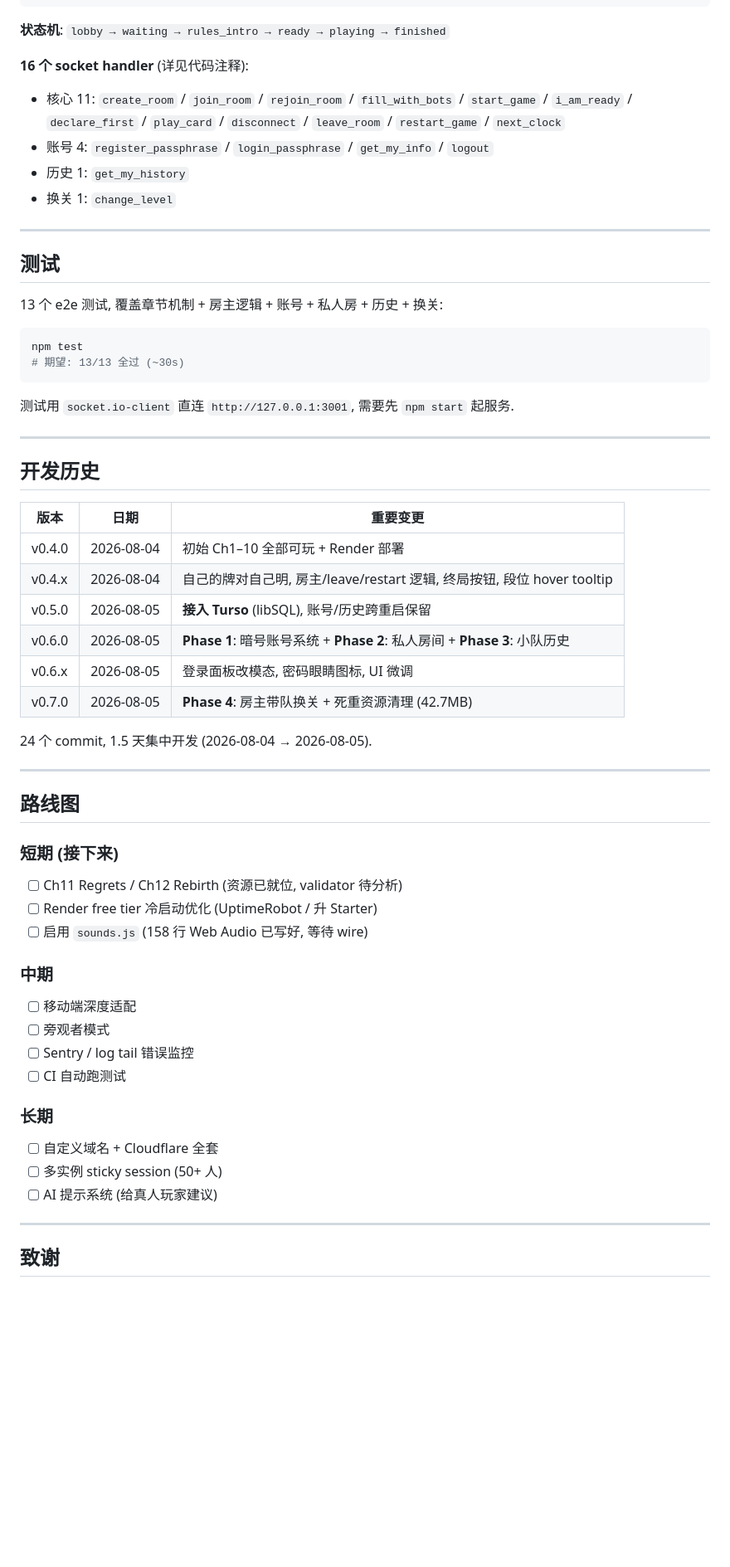
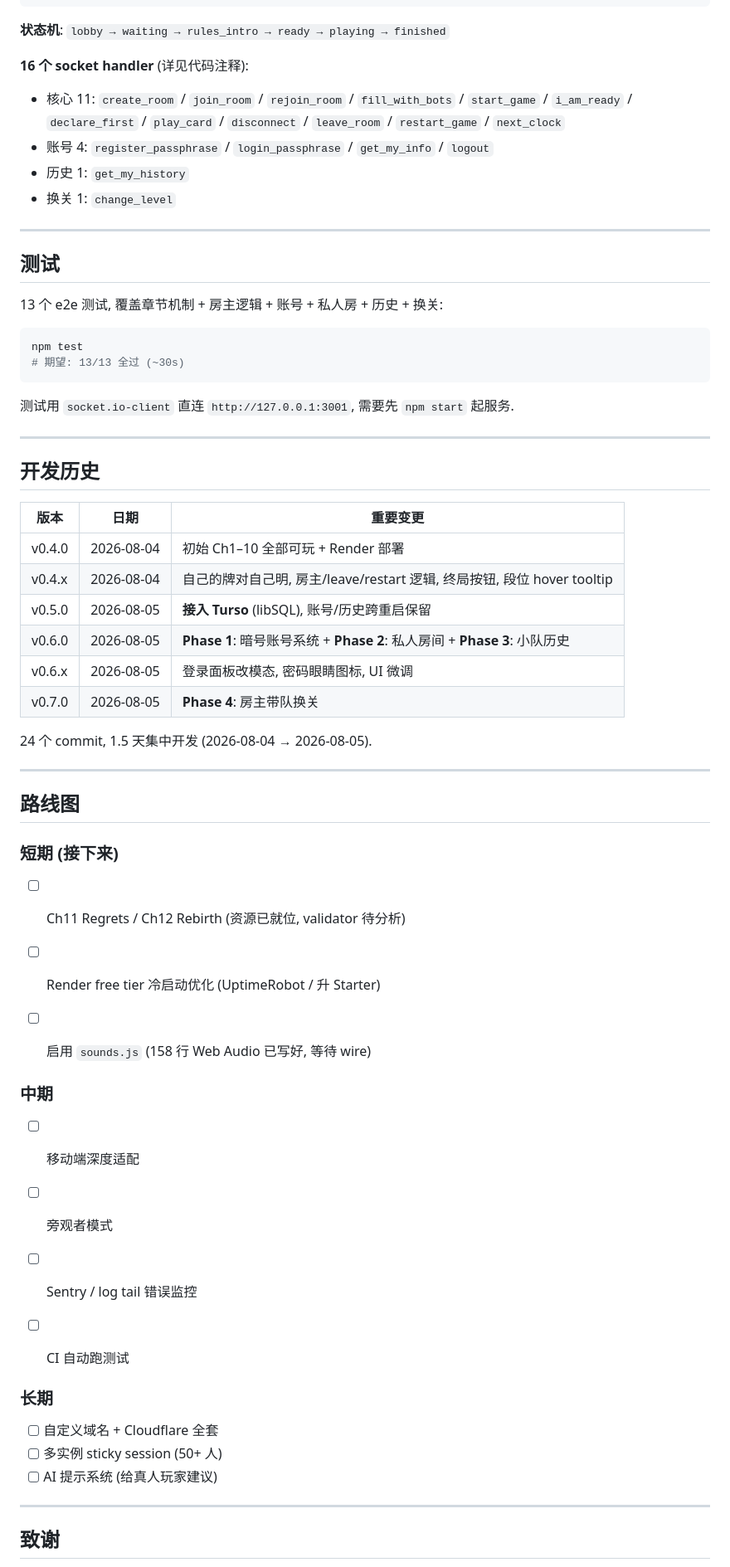
Before and after one commit to JuggerC/taketime-web, a Markdown page: README.md, the part around one of its changes. Shown at 83% size. Rendered like a GitHub page; blank space fills up the shorter version.

```diff
--- a/README.md
+++ b/README.md
@@ -154,12 +179,15 @@ Render 服务页 → Settings → Custom Domains → 加 `taketime.你的域名.
 **状态机**: `lobby → waiting → rules_intro → ready → playing → finished`
 
 **16 个 socket handler** (详见代码注释):
+
 - 核心 11: `create_room` / `join_room` / `rejoin_room` / `fill_with_bots` / `start_game` / `i_am_ready` / `declare_first` / `play_card` / `disconnect` / `leave_room` / `restart_game` / `next_clock`
 - 账号 4: `register_passphrase` / `login_passphrase` / `get_my_info` / `logout`
 - 历史 1: `get_my_history`
 - 换关 1: `change_level`
 
 ---
+
+
 
 ## 测试
 
@@ -174,40 +202,57 @@ npm test
 
 ---
 
+
+
 ## 开发历史
 
-| 版本 | 日期 | 重要变更 |
-|---|---|---|
-| v0.4.0 | 2026-08-04 | 初始 Ch1–10 全部可玩 + Render 部署 |
-| v0.4.x | 2026-08-04 | 自己的牌对自己明, 房主/leave/restart 逻辑, 终局按钮, 段位 hover tooltip |
-| v0.5.0 | 2026-08-05 | **接入 Turso** (libSQL), 账号/历史跨重启保留 |
+
+| 版本     | 日期         | 重要变更                                                        |
+| ------ | ---------- | ----------------------------------------------------------- |
+| v0.4.0 | 2026-08-04 | 初始 Ch1–10 全部可玩 + Render 部署                                  |
+| v0.4.x | 2026-08-04 | 自己的牌对自己明, 房主/leave/restart 逻辑, 终局按钮, 段位 hover tooltip       |
+| v0.5.0 | 2026-08-05 | **接入 Turso** (libSQL), 账号/历史跨重启保留                           |
 | v0.6.0 | 2026-08-05 | **Phase 1**: 暗号账号系统 + **Phase 2**: 私人房间 + **Phase 3**: 小队历史 |
-| v0.6.x | 2026-08-05 | 登录面板改模态, 密码眼睛图标, UI 微调 |
-| v0.7.0 | 2026-08-05 | **Phase 4**: 房主带队换关 + 死重资源清理 (42.7MB) |
+| v0.6.x | 2026-08-05 | 登录面板改模态, 密码眼睛图标, UI 微调                                      |
+| v0.7.0 | 2026-08-05 | **Phase 4**: 房主带队换关                                         |
+
 
 24 个 commit, 1.5 天集中开发 (2026-08-04 → 2026-08-05).
 
 ---
 
+
+
 ## 路线图
 
+
+
 ### 短期 (接下来)
+
 - [ ] Ch11 Regrets / Ch12 Rebirth (资源已就位, validator 待分析)
 - [ ] Render free tier 冷启动优化 (UptimeRobot / 升 Starter)
 - [ ] 启用 `sounds.js` (158 行 Web Audio 已写好, 等待 wire)
 
+
+
 ### 中期
+
 - [ ] 移动端深度适配
 - [ ] 旁观者模式
 - [ ] Sentry / log tail 错误监控
 - [ ] CI 自动跑测试
 
+
+
 ### 长期
+
 - [ ] 自定义域名 + Cloudflare 全套
 - [ ] 多实例 sticky session (50+ 人)
 - [ ] AI 提示系统 (给真人玩家建议)
 
 ---
+
+
 
 ## 致谢
 
```
Also changed, not shown: other parts of README.md (+42 -15 lines).
